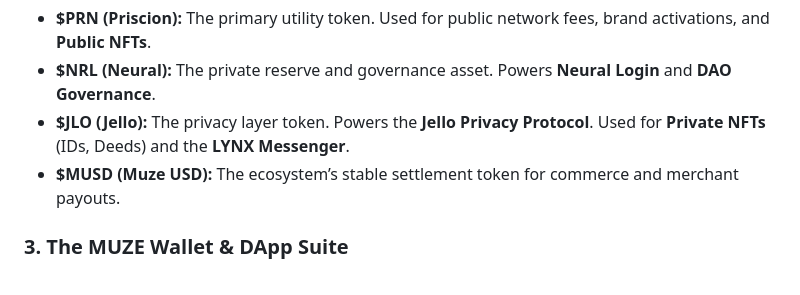
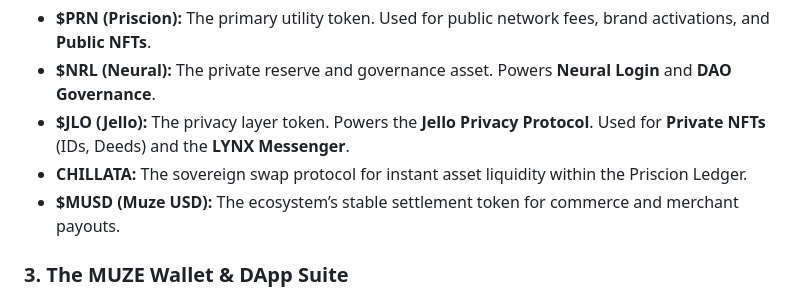
Before and after one commit to priscadezigns9/priscion, a Markdown page: WHITEPAPER.md, the part around the change. Drawn GitHub-style.

Commit message:
Fidelity: Define Chillata/Jello roles

```diff
--- a/WHITEPAPER.md
+++ b/WHITEPAPER.md
@@ -10,6 +10,7 @@ The Priscion Network operates on a specialized multi-token economy, ensuring liq
 *   **$PRN (Priscion):** The primary utility token. Used for public network fees, brand activations, and **Public NFTs**.
 *   **$NRL (Neural):** The private reserve and governance asset. Powers **Neural Login** and **DAO Governance**.
 *   **$JLO (Jello):** The privacy layer token. Powers the **Jello Privacy Protocol**. Used for **Private NFTs** (IDs, Deeds) and the **LYNX Messenger**.
+*   **CHILLATA:** The sovereign swap protocol for instant asset liquidity within the Priscion Ledger.
 *   **$MUSD (Muze USD):** The ecosystem’s stable settlement token for commerce and merchant payouts.
 
 ### 3. The MUZE Wallet & DApp Suite
```
